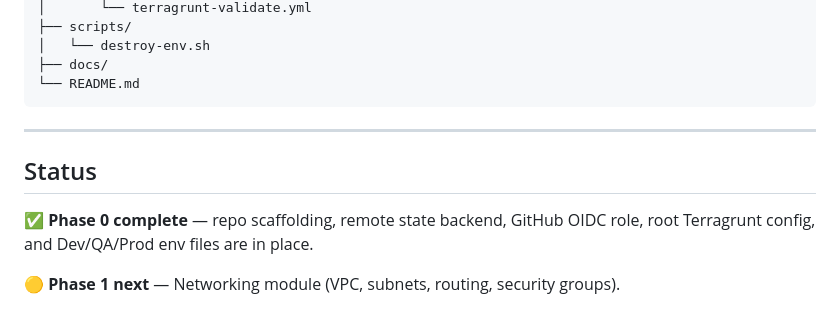
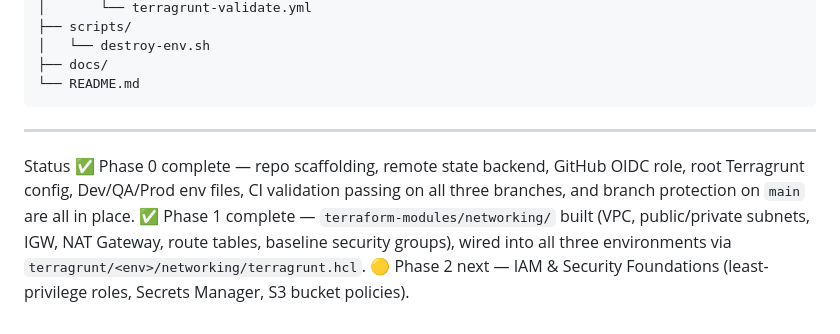
Before and after one commit to vikas-development/aws-terragrunt-ecs-platform, a Markdown page: README.md, the part around one of its changes. Drawn GitHub-style.

````diff
--- a/README.md
+++ b/README.md
@@ -178,11 +147,8 @@ enterprise-deployment-platform/
 ├── docs/
 └── README.md
 ```
-
 ---
-
-## Status
-
-✅ **Phase 0 complete** — repo scaffolding, remote state backend, GitHub OIDC role, root Terragrunt config, and Dev/QA/Prod env files are in place.
-
-🟡 **Phase 1 next** — Networking module (VPC, subnets, routing, security groups).
+Status
+✅ Phase 0 complete — repo scaffolding, remote state backend, GitHub OIDC role, root Terragrunt config, Dev/QA/Prod env files, CI validation passing on all three branches, and branch protection on `main` are all in place.
+✅ Phase 1 complete — `terraform-modules/networking/` built (VPC, public/private subnets, IGW, NAT Gateway, route tables, baseline security groups), wired into all three environments via `terragrunt/<env>/networking/terragrunt.hcl`.
+🟡 Phase 2 next — IAM & Security Foundations (least-privilege roles, Secrets Manager, S3 bucket policies).
````
Also changed, not shown: other parts of README.md (+105 -136 lines).
